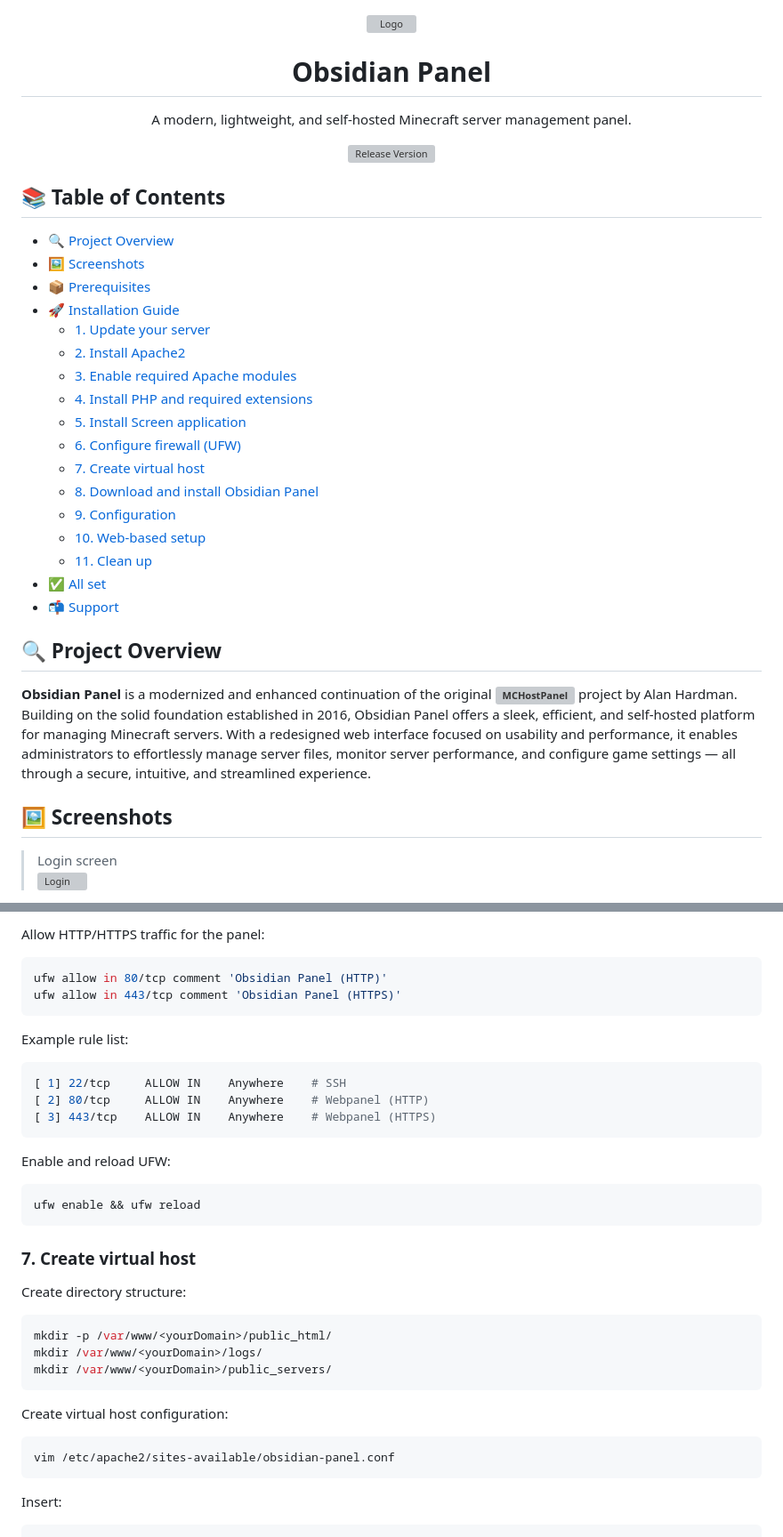
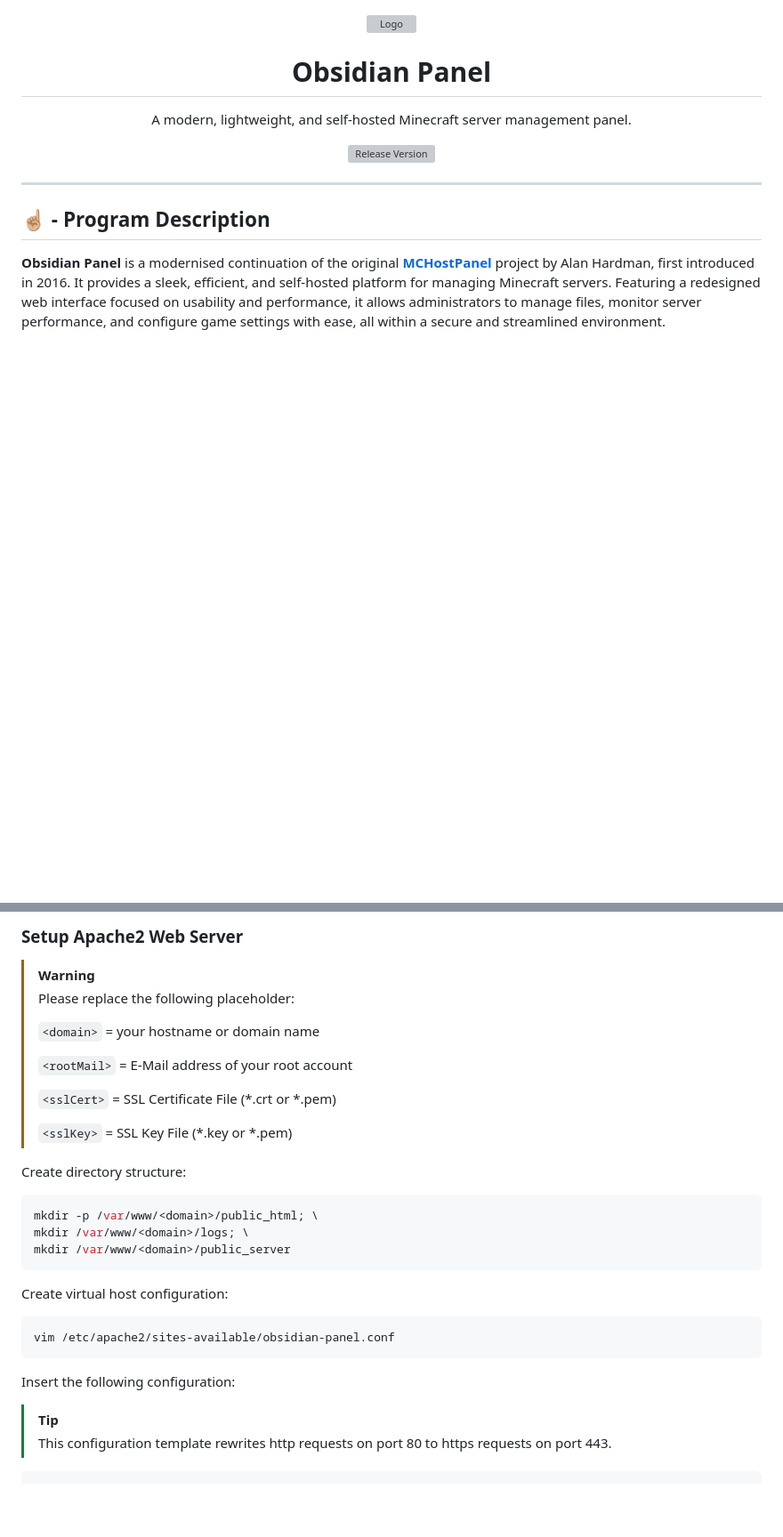
Before and after one commit to PIN0L33KZ/obsidian-panel, a Markdown page: README.md, 2 parts joined by grey strips. Shown: that part at 89% size. GitHub-like rendering; blank space fills up the shorter version; grey boxes are pictures that could not be loaded.

````diff
--- a/README.md
+++ b/README.md
@@ -9,29 +9,9 @@
   <img src="https://img.shields.io/github/v/release/PIN0L33KZ/obsidian-panel" alt="Release Version"/>
 </p>
 
-## 📚 Table of Contents
-- [🔍 Project Overview](#project-overview)
-- [🖼️ Screenshots](#screenshots)
-- [📦 Prerequisites](#prerequisites)
-- [🚀 Installation Guide](#installation-guide)
-  - [1. Update your server](#update-your-server)
-  - [2. Install Apache2](#install-apache2)
-  - [3. Enable required Apache modules](#enable-required-apache-modules)
-  - [4. Install PHP and required extensions](#install-php-and-required-extensions)
-  - [5. Install Screen application](#install-screen-application)
-  - [6. Configure firewall (UFW)](#configure-firewall-ufw)
-  - [7. Create virtual host](#create-virtual-host)
-  - [8. Download and install Obsidian Panel](#download-and-install-obsidian-panel)
-  - [9. Configuration](#configuration)
-  - [10. Web-based setup](#web-based-setup)
-  - [11. Clean up](#clean-up)
-- [✅ All set](#all-set)
-- [📬 Support](#support)
+---
 
-## 🔍 Project Overview
-**Obsidian Panel** is a modernized and enhanced continuation of the original **![MCHostPanel](https://github.com/Alanaktion/MCHostPanel)** project by Alan Hardman. Building on the solid foundation established in 2016, Obsidian Panel offers a sleek, efficient, and self-hosted platform for managing Minecraft servers. With a redesigned web interface focused on usability and performance, it enables administrators to effortlessly manage server files, monitor server performance, and configure game settings — all through a secure, intuitive, and streamlined experience.
+## ☝🏼 - Program Description
 
-## 🖼️ Screenshots
-> Login screen
-![Login](https://github.com/user-attachments/assets/8b7e052d-bfde-4d6b-9d21-bb14e683600c)
+**Obsidian Panel** is a modernised continuation of the original [**MCHostPanel**](https://github.com/Alanaktion/MCHostPanel) project by Alan Hardman, first introduced in 2016. It provides a sleek, efficient, and self-hosted platform for managing Minecraft servers. Featuring a redesigned web interface focused on usability and performance, it allows administrators to manage files, monitor server performance, and configure game settings with ease, all within a secure and streamlined environment.
 
@@ -115,36 +118,37 @@ ufw allow in 22/tcp comment 'SSH'
 ```
 
-Allow HTTP/HTTPS traffic for the panel:
+### Setup Apache2 Web Server
+
+> [!WARNING]
+> Please replace the following placeholder:
+>
+> `<domain>` = your hostname or domain name
+>
+> `<rootMail>` = E-Mail address of your root account
+>
+> `<sslCert>` = SSL Certificate File (\*.crt or \*.pem)
+>
+> `<sslKey>` = SSL Key File (\*.key or \*.pem)
+
+
+Create directory structure:
+
 ```bash
-ufw allow in 80/tcp comment 'Obsidian Panel (HTTP)'
-ufw allow in 443/tcp comment 'Obsidian Panel (HTTPS)'
-```
-
-Example rule list:
-```bash
-[ 1] 22/tcp     ALLOW IN    Anywhere    # SSH
-[ 2] 80/tcp     ALLOW IN    Anywhere    # Webpanel (HTTP)
-[ 3] 443/tcp    ALLOW IN    Anywhere    # Webpanel (HTTPS)
-```
-
-Enable and reload UFW:
-```bash
-ufw enable && ufw reload
-```
-
-### 7. Create virtual host
-Create directory structure:
-```bash
-mkdir -p /var/www/<yourDomain>/public_html/
-mkdir /var/www/<yourDomain>/logs/
-mkdir /var/www/<yourDomain>/public_servers/
+mkdir -p /var/www/<domain>/public_html; \
+mkdir /var/www/<domain>/logs; \
+mkdir /var/www/<domain>/public_server
 ```
 
 Create virtual host configuration:
+
 ```bash
 vim /etc/apache2/sites-available/obsidian-panel.conf
 ```
 
-Insert:
+Insert the following configuration:
+
+> [!TIP]
+> This configuration template rewrites http requests on port 80 to https requests on port 443.
+
 ```bash
 <VirtualHost *:80>
````
Also changed, not shown: other parts of README.md (+115 -91 lines).
